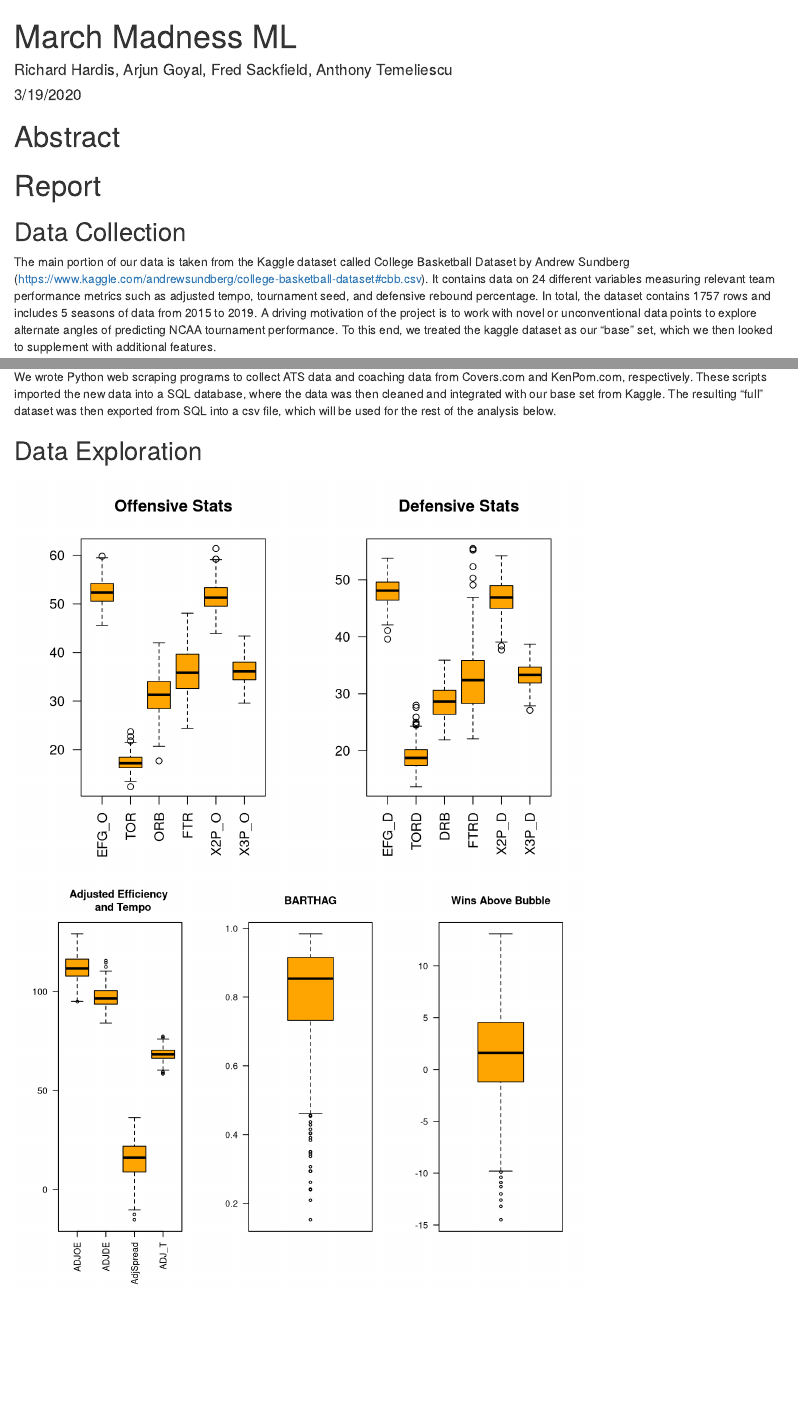
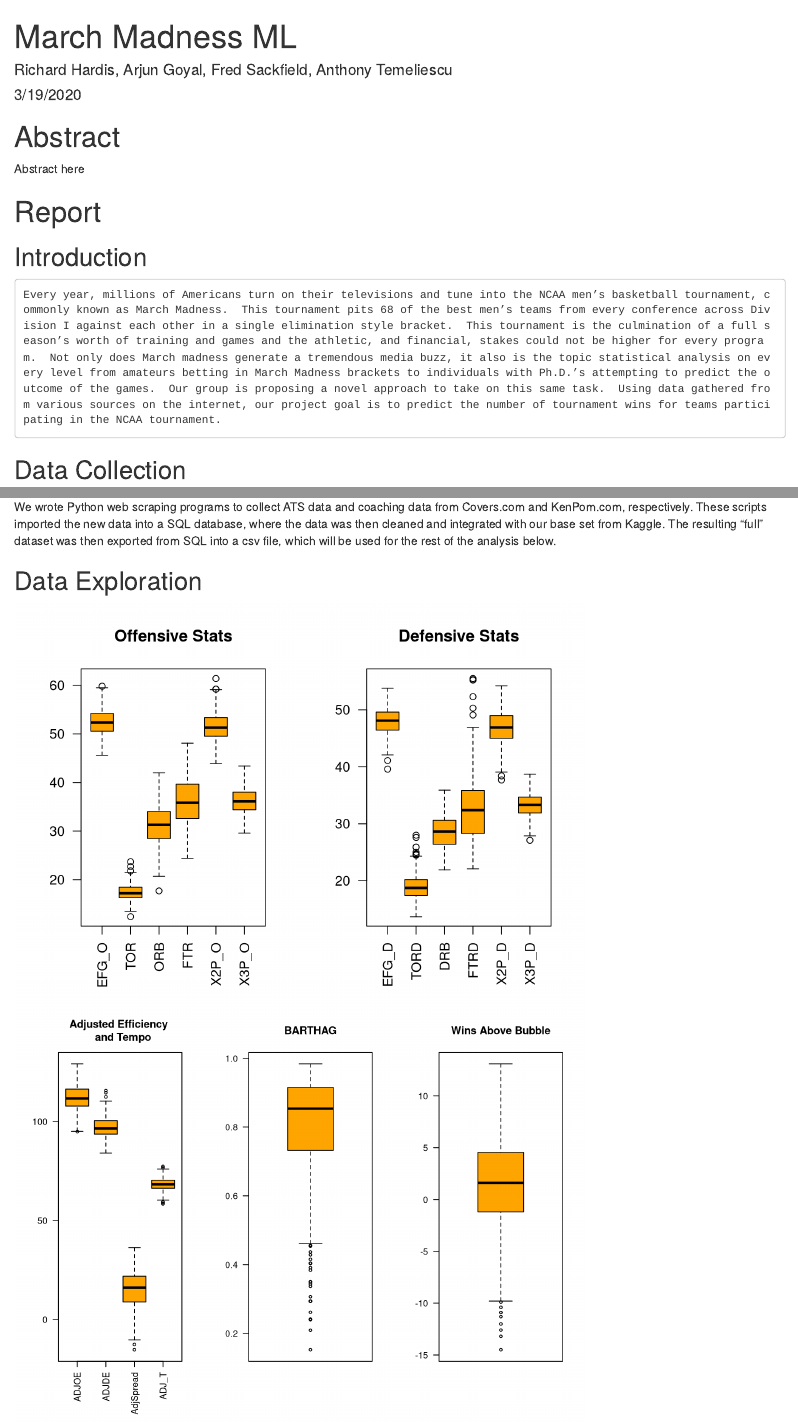
Before and after one commit to rhardis/7406_cbb, an R Markdown document (Report_runfile.Rmd): the page in a window 1100 px wide, from its top, and a second part further down, joined at a grey line. Rendered offline with R 4.5, knitr and Pandoc, with nearby package versions; code that draws random numbers runs with fixed seeds of ours; some code elsewhere in the file could not run offline.

Commit message:
latest
latest

````diff
--- a/Report_runfile.Rmd
+++ b/Report_runfile.Rmd
@@ -2,7 +2,9 @@
 title: "March Madness ML"
 author: "Richard Hardis, Arjun Goyal, Fred Sackfield, Anthony Temeliescu"
 date: "3/19/2020"
-output: html_document
+output:
+  word_document: default
+  html_document: default
 ---
 
 ```{r setup, include=FALSE}
@@ -11,7 +13,13 @@ knitr::opts_chunk$set(echo = TRUE)
 
 # Abstract
 
+  Abstract here
+
 # Report
+
+## Introduction
+
+	Every year, millions of Americans turn on their televisions and tune into the NCAA men’s basketball tournament, commonly known as March Madness.  This tournament pits 68 of the best men’s teams from every conference across Division I against each other in a single elimination style bracket.  This tournament is the culmination of a full season’s worth of training and games and the athletic, and financial, stakes could not be higher for every program.  Not only does March madness generate a tremendous media buzz, it also is the topic statistical analysis on every level from amateurs betting in March Madness brackets to individuals with Ph.D.’s attempting to predict the outcome of the games.  Our group is proposing a novel approach to take on this same task.  Using data gathered from various sources on the internet, our project goal is to predict the number of tournament wins for teams participating in the NCAA tournament.
 
 ## Data Collection
 
````
Also changed, not shown: Report_runfile.html, 2 other files.
